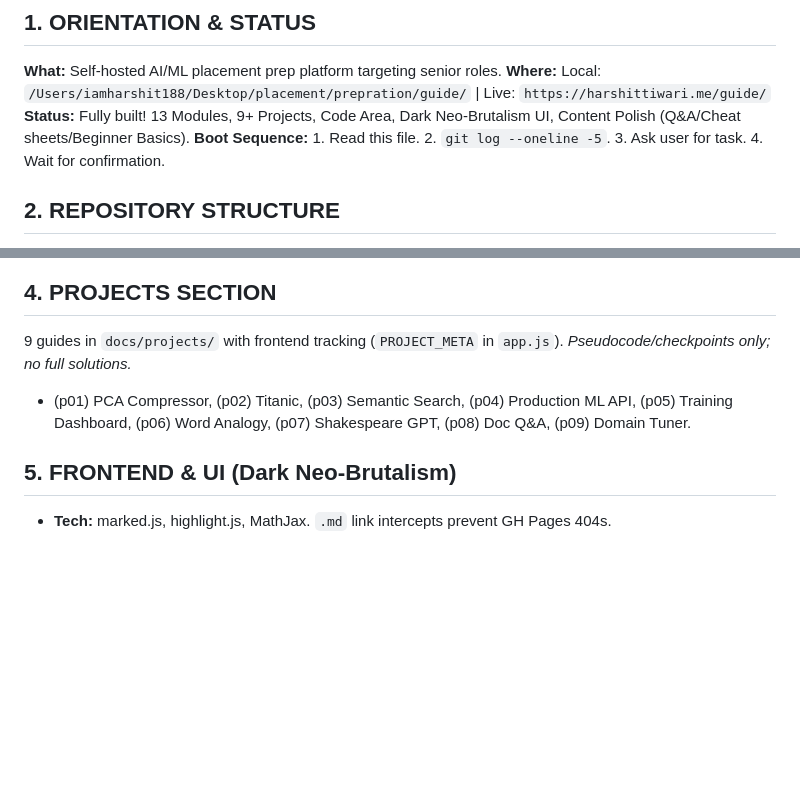
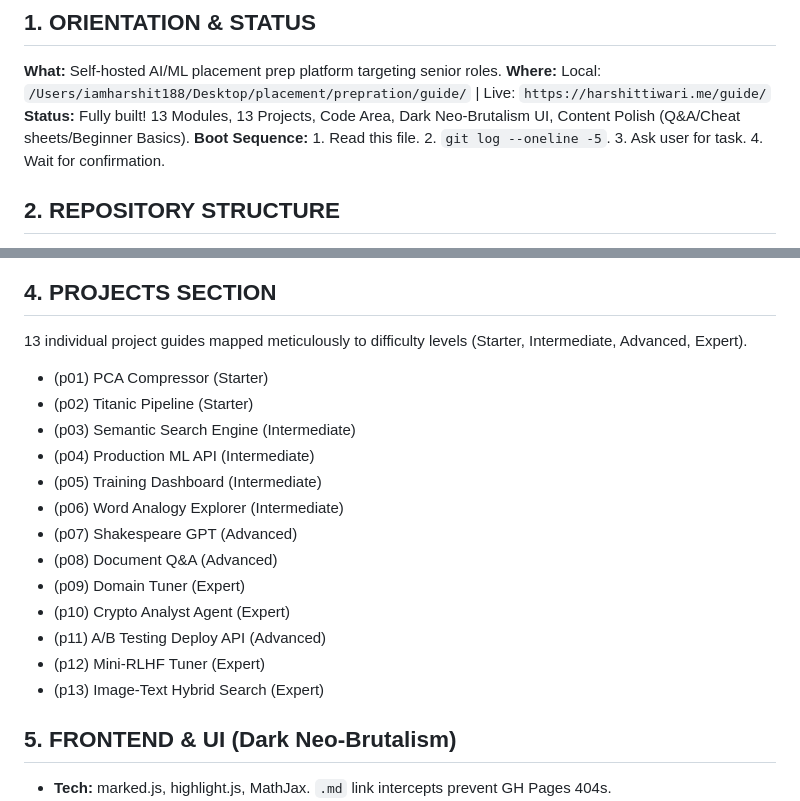
Before and after one commit to iamharshit188/guide, a Markdown page: context.md, 2 parts joined by grey strips. Drawn GitHub-style; blank space fills up the shorter version.

Commit message:
docs(context): refine context to emphasize intuition-first learning and update project list to 13

```diff
--- a/context.md
+++ b/context.md
@@ -4,7 +4,7 @@
 ## 1. ORIENTATION & STATUS
 **What:** Self-hosted AI/ML placement prep platform targeting senior roles.
 **Where:** Local: `/Users/iamharshit188/Desktop/placement/prepration/guide/` | Live: `https://harshittiwari.me/guide/`
-**Status:** Fully built! 13 Modules, 9+ Projects, Code Area, Dark Neo-Brutalism UI, Content Polish (Q&A/Cheat sheets/Beginner Basics).
+**Status:** Fully built! 13 Modules, 13 Projects, Code Area, Dark Neo-Brutalism UI, Content Polish (Q&A/Cheat sheets/Beginner Basics).
 **Boot Sequence:** 1. Read this file. 2. `git log --oneline -5`. 3. Ask user for task. 4. Wait for confirmation.
 
 ## 2. REPOSITORY STRUCTURE
@@ -32,7 +33,19 @@
 
 ## 4. PROJECTS SECTION
-9 guides in `docs/projects/` with frontend tracking (`PROJECT_META` in `app.js`). *Pseudocode/checkpoints only; no full solutions.*
-- (p01) PCA Compressor, (p02) Titanic, (p03) Semantic Search, (p04) Production ML API, (p05) Training Dashboard, (p06) Word Analogy, (p07) Shakespeare GPT, (p08) Doc Q&A, (p09) Domain Tuner.
+13 individual project guides mapped meticulously to difficulty levels (Starter, Intermediate, Advanced, Expert).
+- (p01) PCA Compressor (Starter)
+- (p02) Titanic Pipeline (Starter)
+- (p03) Semantic Search Engine (Intermediate)
+- (p04) Production ML API (Intermediate)
+- (p05) Training Dashboard (Intermediate)
+- (p06) Word Analogy Explorer (Intermediate)
+- (p07) Shakespeare GPT (Advanced)
+- (p08) Document Q&A (Advanced)
+- (p09) Domain Tuner (Expert)
+- (p10) Crypto Analyst Agent (Expert)
+- (p11) A/B Testing Deploy API (Advanced)
+- (p12) Mini-RLHF Tuner (Expert)
+- (p13) Image-Text Hybrid Search (Expert)
 
 ## 5. FRONTEND & UI (Dark Neo-Brutalism)
 - **Tech:** marked.js, highlight.js, MathJax. `.md` link intercepts prevent GH Pages 404s.
```
Also changed, not shown: other parts of context.md (+16 -15 lines).
